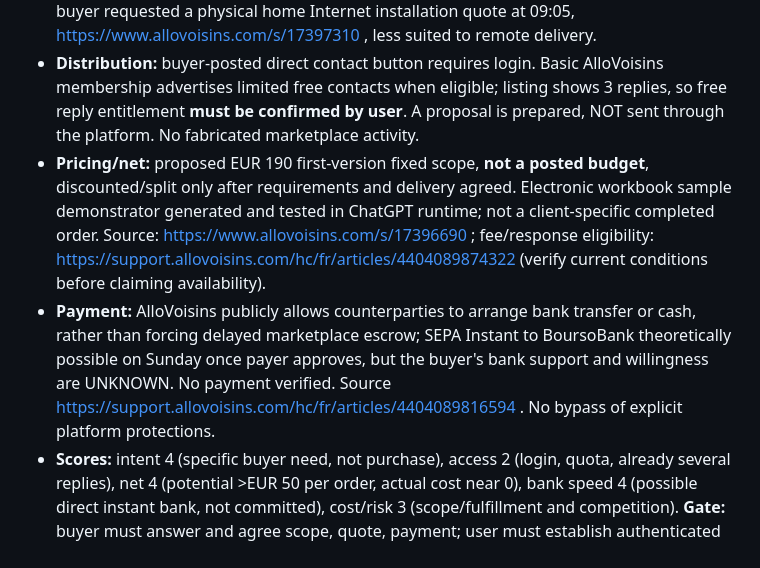
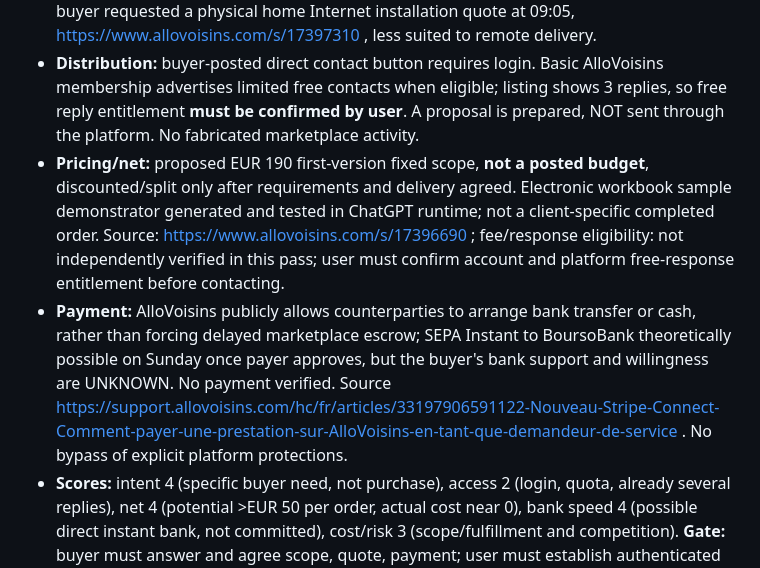
Before and after one commit to f3manga-cpu/The-Franck-Eye, a Markdown page: engine/harness/scout-2026-11-08.md, the part around the change. Rendered like a GitHub page.

Commit message:
Scout: replace unverified help URLs with verified AlloVoisins primary source

```diff
--- a/engine/harness/scout-2026-11-08.md
+++ b/engine/harness/scout-2026-11-08.md
@@ -42,8 +42,8 @@ Mandate: independently compare three new accessible buyer-demand mechanisms **fo
 ### A. Local direct-services marketplace (AlloVoisins) — **17/25**, PRIORITY FOR TEST
 - **Buyer observed today:** named public requester in Valence explicitly asks for an Excel maintenance management system: machine records, preventive maintenance recurrence, schedule and ancillary intervention log. Request says 'posted at 06:32' and negotiable budget. Primary listing: https://www.allovoisins.com/s/17396690 . Another Villeurbanne buyer requested a physical home Internet installation quote at 09:05, https://www.allovoisins.com/s/17397310 , less suited to remote delivery.
 - **Distribution:** buyer-posted direct contact button requires login. Basic AlloVoisins membership advertises limited free contacts when eligible; listing shows 3 replies, so free reply entitlement **must be confirmed by user**. A proposal is prepared, NOT sent through the platform. No fabricated marketplace activity.
-- **Pricing/net:** proposed EUR 190 first-version fixed scope, **not a posted budget**, discounted/split only after requirements and delivery agreed. Electronic workbook sample demonstrator generated and tested in ChatGPT runtime; not a client-specific completed order. Source: https://www.allovoisins.com/s/17396690 ; fee/response eligibility: https://support.allovoisins.com/hc/fr/articles/4404089874322 (verify current conditions before claiming availability).
-- **Payment:** AlloVoisins publicly allows counterparties to arrange bank transfer or cash, rather than forcing delayed marketplace escrow; SEPA Instant to BoursoBank theoretically possible on Sunday once payer approves, but the buyer's bank support and willingness are UNKNOWN. No payment verified. Source https://support.allovoisins.com/hc/fr/articles/4404089816594 . No bypass of explicit platform protections.
+- **Pricing/net:** proposed EUR 190 first-version fixed scope, **not a posted budget**, discounted/split only after requirements and delivery agreed. Electronic workbook sample demonstrator generated and tested in ChatGPT runtime; not a client-specific completed order. Source: https://www.allovoisins.com/s/17396690 ; fee/response eligibility: not independently verified in this pass; user must confirm account and platform free-response entitlement before contacting.
+- **Payment:** AlloVoisins publicly allows counterparties to arrange bank transfer or cash, rather than forcing delayed marketplace escrow; SEPA Instant to BoursoBank theoretically possible on Sunday once payer approves, but the buyer's bank support and willingness are UNKNOWN. No payment verified. Source https://support.allovoisins.com/hc/fr/articles/33197906591122-Nouveau-Stripe-Connect-Comment-payer-une-prestation-sur-AlloVoisins-en-tant-que-demandeur-de-service . No bypass of explicit platform protections.
 - **Scores:** intent 4 (specific buyer need, not purchase), access 2 (login, quota, already several replies), net 4 (potential >EUR 50 per order, actual cost near 0), bank speed 4 (possible direct instant bank, not committed), cost/risk 3 (scope/fulfillment and competition). **Gate:** buyer must answer and agree scope, quote, payment; user must establish authenticated contact.
 
 ### B. Public hiring messages with direct publisher email (indie-game social/community) — **15/25**, LIVE EXPERIMENT
```
